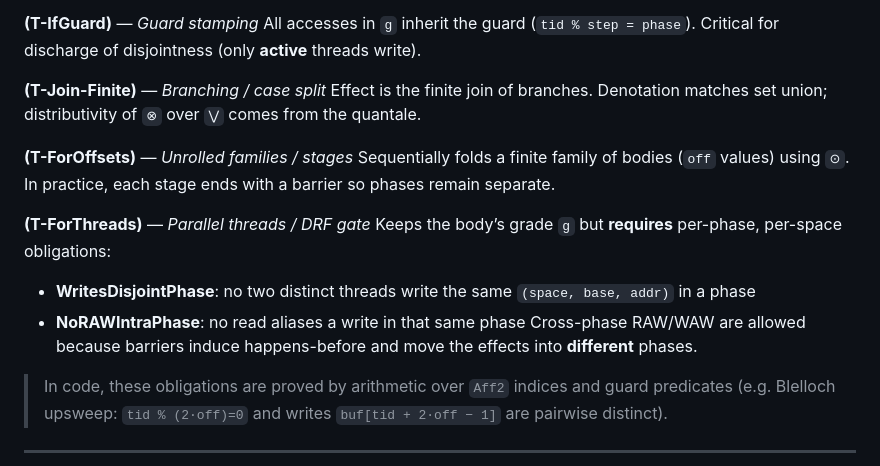
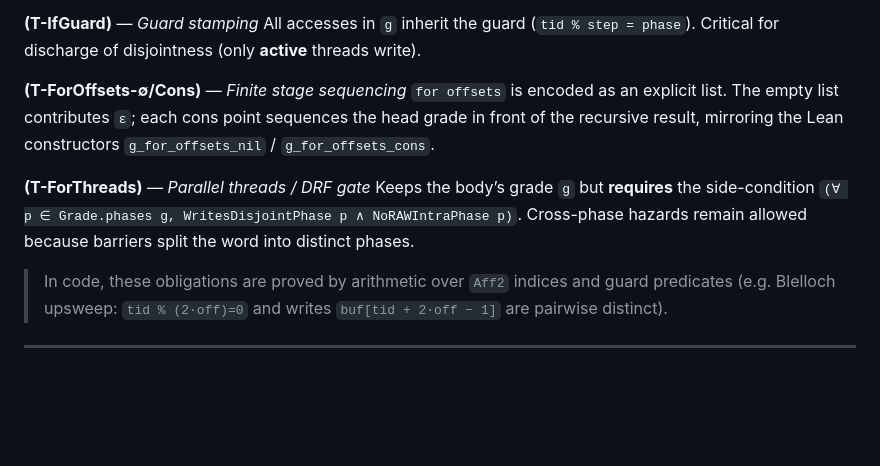
Before and after one commit to bkase/verified-gpu, a Markdown page: README.md, the part around the change printed below. Drawn GitHub-style; blank space fills up the shorter version.

```diff
--- a/README.md
+++ b/README.md
@@ -184,18 +178,11 @@ Introduces a phase boundary for that space; used to separate cross-phase depende
 **(T-IfGuard)** — _Guard stamping_
 All accesses in `g` inherit the guard (`tid % step = phase`). Critical for discharge of disjointness (only **active** threads write).
 
-**(T-Join-Finite)** — _Branching / case split_
-Effect is the finite join of branches. Denotation matches set union; distributivity of `⊗` over `⋁` comes from the quantale.
-
-**(T-ForOffsets)** — _Unrolled families / stages_
-Sequentially folds a finite family of bodies (`off` values) using `⊙`. In practice, each stage ends with a barrier so phases remain separate.
+**(T-ForOffsets-∅/Cons)** — _Finite stage sequencing_
+`for offsets` is encoded as an explicit list. The empty list contributes `ε`; each cons point sequences the head grade in front of the recursive result, mirroring the Lean constructors `g_for_offsets_nil` / `g_for_offsets_cons`.
 
 **(T-ForThreads)** — _Parallel threads / DRF gate_
-Keeps the body’s grade `g` but **requires** per-phase, per-space obligations:
-
-- **WritesDisjointPhase**: no two distinct threads write the same `(space, base, addr)` in a phase
-- **NoRAWIntraPhase**: no read aliases a write in that same phase
-  Cross-phase RAW/WAW are allowed because barriers induce happens-before and move the effects into **different** phases.
+Keeps the body’s grade `g` but **requires** the side-condition `(∀ p ∈ Grade.phases g, WritesDisjointPhase p ∧ NoRAWIntraPhase p)`. Cross-phase hazards remain allowed because barriers split the word into distinct phases.
 
 > In code, these obligations are proved by arithmetic over `Aff2` indices and guard predicates (e.g. Blelloch upsweep: `tid % (2·off)=0` and writes `buf[tid + 2·off − 1]` are pairwise distinct).
 
```
Also changed, not shown: other parts of README.md (+24 -30 lines).
